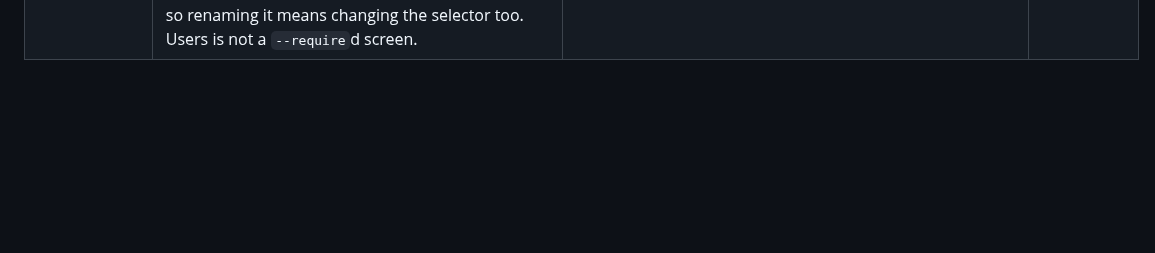
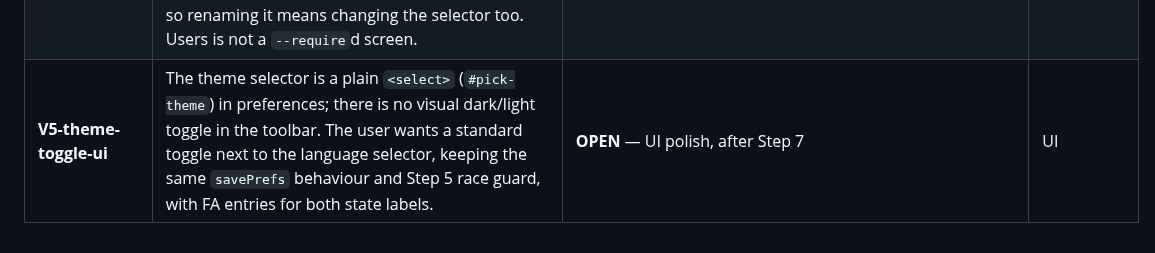
Before and after one commit to hamedbiglari/AI-Operating-Layer, a Markdown page: docs/ai-context/DEBT_REGISTER.md, the part around the change. Drawn GitHub-style; blank space fills up the shorter version.

Commit message:
chore(debt): add theme-toggle row to DEBT_REGISTER
Co-Authored-By: Claude Opus 5.5 <noreply@anthropic.com>

```diff
--- a/docs/ai-context/DEBT_REGISTER.md
+++ b/docs/ai-context/DEBT_REGISTER.md
@@ -151,3 +151,4 @@ not on preference.
 | **V5-source-export** | The Sources screen design has an Export button; no endpoint exports sources. The button is removed in Step 7A2a. Not a bug; a missing feature. | **OPEN** | Backend / Sources |
 | **V5-source-row-actions** | The Sources screen design has a "More actions" menu on every row; no per-source action exists yet (archive, delete, re-run). The menu is removed in Step 7A2a. | **OPEN** | Backend / Sources |
 | **V5-users-view-aria-label** | The Users screen's view toggle group (`#screen-admin-users`, `visual-harness/index.html`) still has `aria-label="View"`, which has no FA entry; Sources and Knowledge use "Display mode" («حالت نمایش»). The narrow-screen rule `.toolbar__actions .btn-group[aria-label="View"]` depends on that label, so renaming it means changing the selector too. Users is not a `--require`d screen. | **OPEN** — out of Step 7A4 scope | UI / i18n |
+| **V5-theme-toggle-ui** | The theme selector is a plain `<select>` (`#pick-theme`) in preferences; there is no visual dark/light toggle in the toolbar. The user wants a standard toggle next to the language selector, keeping the same `savePrefs` behaviour and Step 5 race guard, with FA entries for both state labels. | **OPEN** — UI polish, after Step 7 | UI |
```
